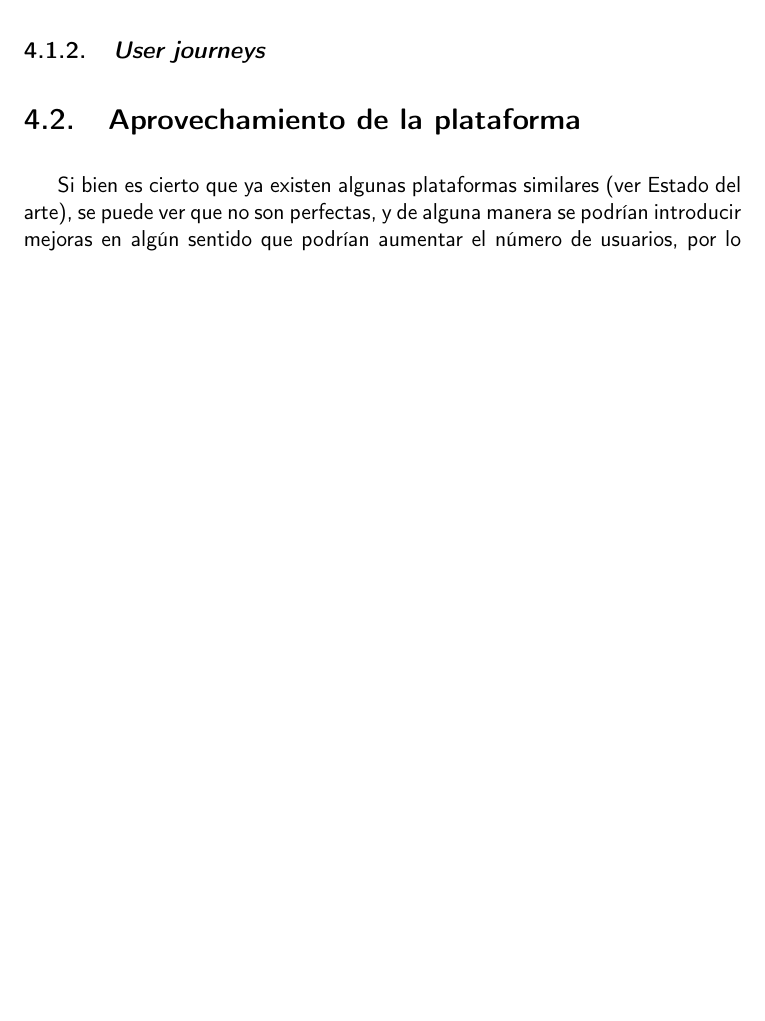
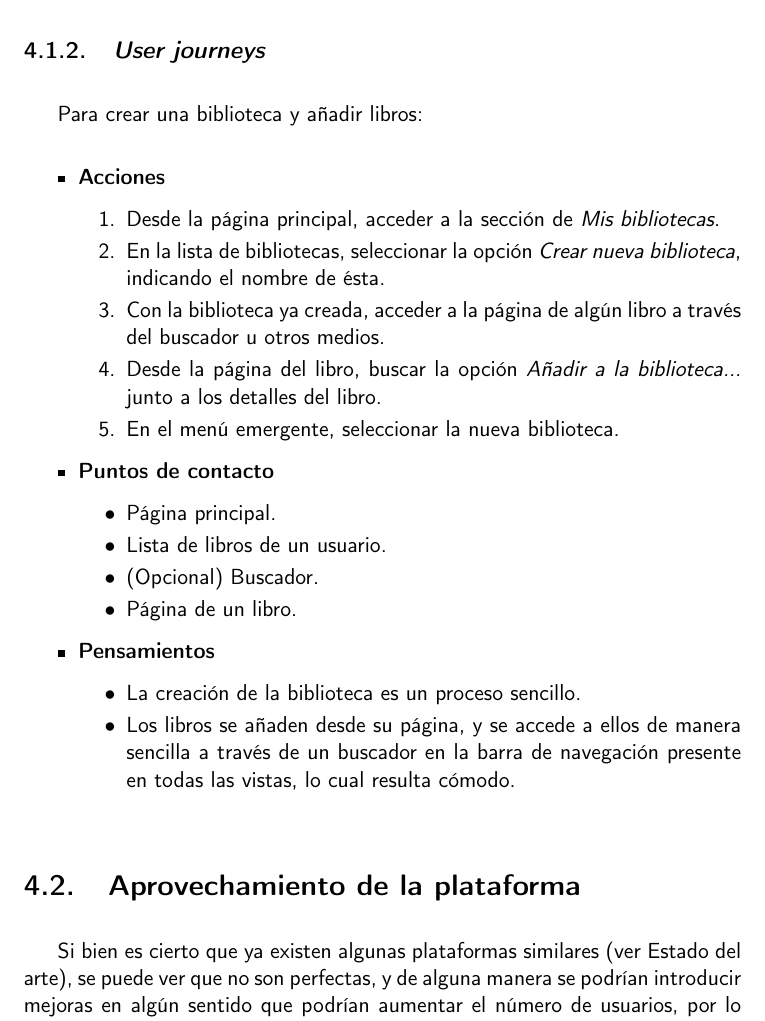
Before and after one commit to Anglepi/My-Many-Reads, a LaTeX book (docs/tex/proyecto.tex, which reads docs/tex/secciones/04_analisis.tex): part of page 37 of 43, cut so that both start at the same text, the shorter picture padded with empty space. Compiled offline with pdfLaTeX.

Commit message:
#23 ADD user journey with fundamental action

```diff
--- a/docs/tex/secciones/04_analisis.tex
+++ b/docs/tex/secciones/04_analisis.tex
@@ -86,6 +86,31 @@ En primer lugar, una lista de \textit{personas} aportará una idea general de qu
 
 \subsection{\textit{User journeys}}
 
+Para crear una biblioteca y añadir libros:
+
+\begin{itemize}
+    \item \textbf{Acciones}
+    \begin{enumerate}
+        \item Desde la página principal, acceder a la sección de \textit{Mis bibliotecas}.
+        \item En la lista de bibliotecas, seleccionar la opción \textit{Crear nueva biblioteca}, indicando el nombre de ésta.
+        \item Con la biblioteca ya creada, acceder a la página de algún libro a través del buscador u otros medios.
+        \item Desde la página del libro, buscar la opción \textit{Añadir a la biblioteca...} junto a los detalles del libro.
+        \item En el menú emergente, seleccionar la nueva biblioteca.
+    \end{enumerate}
+\item \textbf{Puntos de contacto}
+    \begin{itemize}
+        \item Página principal.
+        \item Lista de libros de un usuario.
+        \item (Opcional) Buscador.
+        \item Página de un libro.
+    \end{itemize}
+\item \textbf{Pensamientos}
+    \begin{itemize}
+        \item La creación de la biblioteca es un proceso sencillo.
+        \item Los libros se añaden desde su página, y se accede a ellos de manera sencilla a través de un buscador en la barra de navegación presente en todas las vistas, lo cual resulta cómodo.
+    \end{itemize}
+\end{itemize}
+
 \section{Aprovechamiento de la plataforma}
 Si bien es cierto que ya existen algunas plataformas similares (ver \nameref{Estado del arte}), se puede ver que no son perfectas, y de alguna manera se podrían introducir mejoras en algún sentido que podrían aumentar el número de usuarios, por lo que no sería descabellado pensar en hacerles competencia y tener algo de éxito.
 
```
